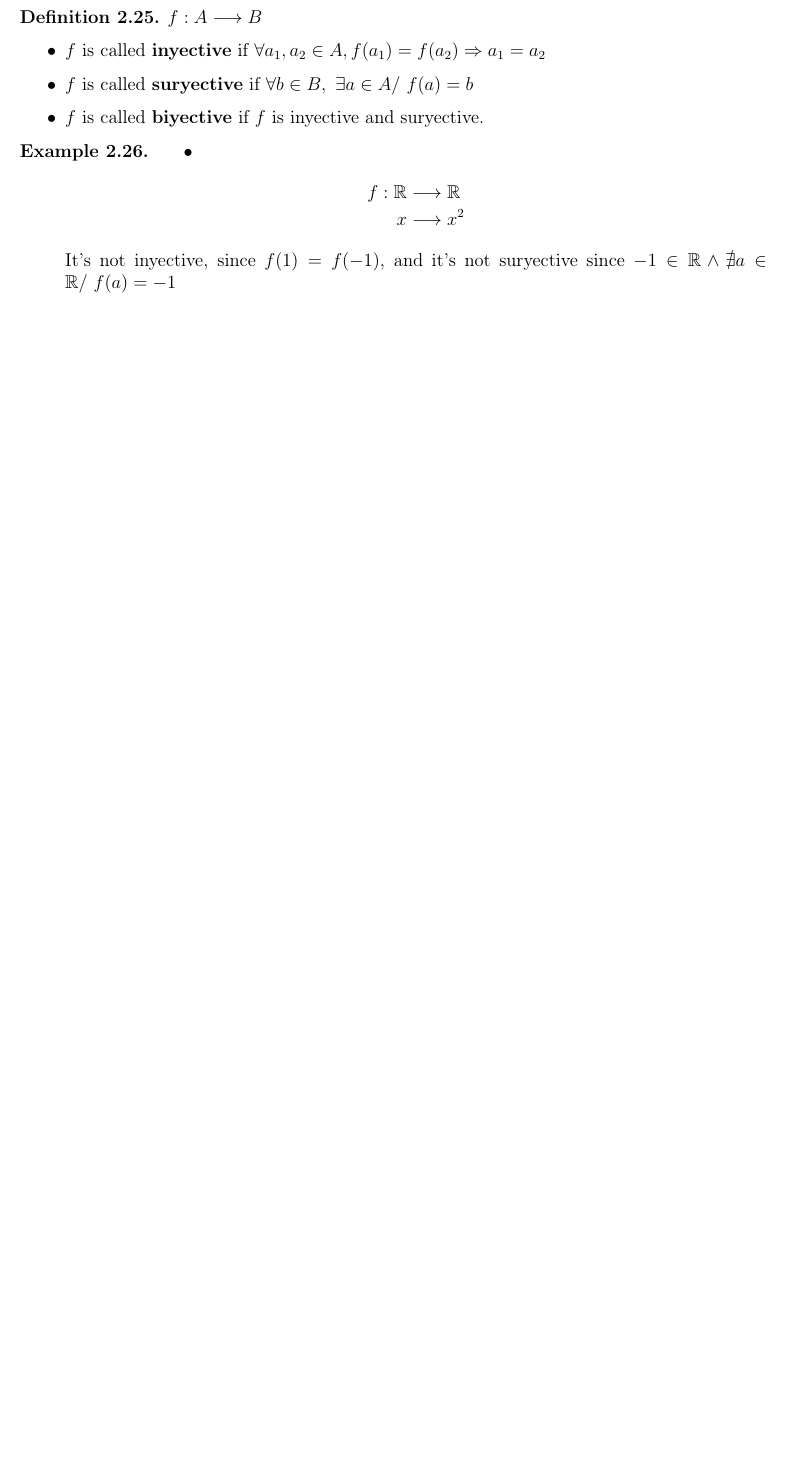
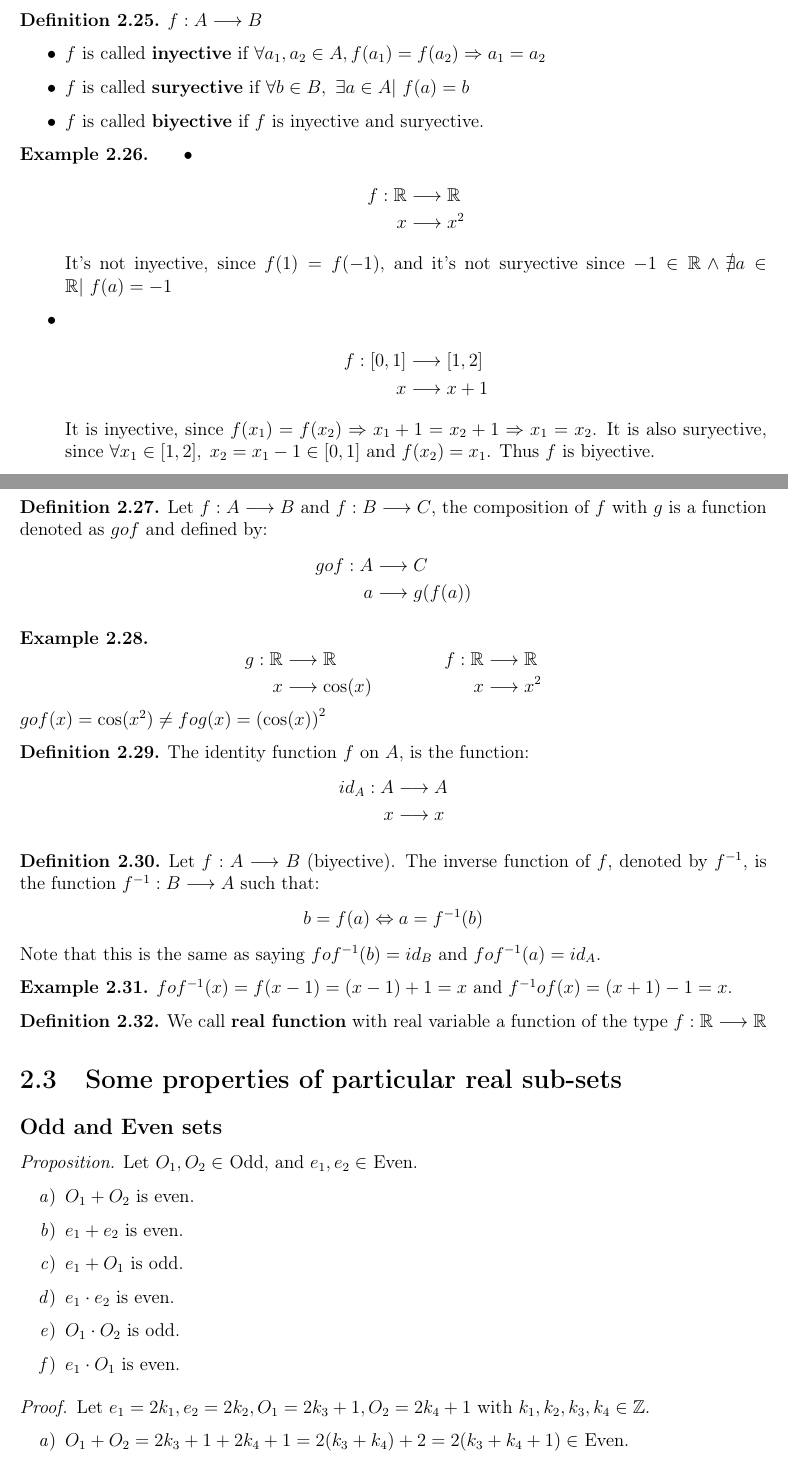
Before and after one commit to santiest/ComputerScience, a LaTeX book (1st year/1st semester/Calculus I/Class notes/Calculusnotes.tex): part of page 11 of 11 before the commit and two parts of pages 11 and 12 of 12 after it, the two joined at a grey line, cut so that both start at the same text, the shorter picture padded with empty space. Compiled offline with pdfLaTeX.

Commit message:
Syntax fix

```diff
--- a/1st year/1st semester/Calculus I/Class notes/Calculusnotes.tex
+++ b/1st year/1st semester/Calculus I/Class notes/Calculusnotes.tex
@@ -21,6 +21,7 @@
 \usepackage{svg}
 \usepackage{titling}
 \usepackage{array}
+\usepackage{enumitem}
 
 \newcommand{\incfig}[1]{%
 \def\svgscale{1}
@@ -477,7 +479,82 @@ Here we only introduce the set of points used in next chapters.
       f:\mathbb{R} &\longrightarrow \mathbb{R} \\
       x &\longrightarrow x^2
     \end{align*}
-    It's not inyective, since $f(1) = f(-1)$, and it's not suryective since $-1\in\mathbb{R} \wedge \nexists a \in \mathbb{R}/\ f(a)=-1$
+    It's not inyective, since $f(1) = f(-1)$, and it's not suryective since $-1\in\mathbb{R} \wedge \nexists a \in \mathbb{R}\vert\ f(a)=-1$
+
+    \item
+    \begin{align*}
+      f:[0,1] &\longrightarrow [1,2] \\
+      x &\longrightarrow x+1
+    \end{align*}
+    It is inyective, since $f(x_1) = f(x_2) \Rightarrow x_1+1=x_2+1 \Rightarrow x_1 = x_2$. It is also suryective, since $\forall x_1 \in [1,2],\; x_2=x_1-1 \in [0,1]$ and $f(x_2) = x_1$. Thus $f$ is biyective.
   \end{itemize}
 \end{exmp}
 
+\begin{defn}
+  Let $f:A \longrightarrow B$ and $f:B \longrightarrow C$, the composition of $f$ with $g$ is a function denoted as $g o f$ and defined by:
+  \begin{align*}
+    g o f:A &\longrightarrow C \\
+    a &\longrightarrow g(f(a))
+  \end{align*}
+\end{defn}
+
+\begin{exmp}
+  \begin{equation*}
+    \begin{aligned}[c]
+      g:\mathbb{R} &\longrightarrow \mathbb{R} \\
+      x &\longrightarrow \cos (x)
+    \end{aligned}
+    \qquad \qquad
+    \begin{aligned}[c]
+      f:\mathbb{R} &\longrightarrow \mathbb{R} \\
+      x &\longrightarrow x^2
+    \end{aligned}
+  \end{equation*}
+  $g o f(x) = \cos (x^2) \neq f o g(x) = {(\cos(x))}^2$
+\end{exmp}
+
+\begin{defn}
+  The identity function $f$ on $A$, is the function:
+  \begin{align*}
+    {id}_A:A &\longrightarrow A \\
+    x &\longrightarrow x
+  \end{align*}
+\end{defn}
+
+\begin{defn}
+  Let $f:A\longrightarrow B$ (biyective). The inverse function of $f$, denoted by $f^{-1}$, is the function $f^{-1}:B \longrightarrow A$ such that:
+  \[
+    b = f(a) \Leftrightarrow a = f^{-1}(b)
+  \]
+  Note that this is the same as saying $f o f^{-1}(b) = {id}_B$ and $f o f^{-1}(a) = {id}_A$.
+\end{defn}
+
+\begin{exmp}
+  $f o f^{-1}(x) = f(x-1) = (x-1)+1 = x$ and $f^{-1} o f(x) = (x+1)-1 = x$.
+\end{exmp}
+
+\begin{defn}
+  We call \textbf{real function} with real variable a function of the type $f:\mathbb{R} \longrightarrow \mathbb{R}$
+\end{defn}
+
+\section{Some properties of particular real sub-sets}
+
+\subsection*{Odd and Even sets}
+
+\begin{proposition}
+  Let $O_1,O_2 \in$ Odd, and $e_1,e_2 \in$ Even.
+  \begin{enumerate}[label=\emph{\alph*})]
+    \item $O_1 + O_2$ is even.
+    \item $e_1 + e_2$ is even.
+    \item $e_1 + O_1$ is odd.
+    \item $e_1 \cdot e_2$ is even.
+    \item $O_1 \cdot O_2$ is odd.
+    \item $e_1 \cdot O_1$ is even.
+  \end{enumerate}
+\end{proposition}
+
+\begin{proof}
+  Let $e_1 = 2 k_1, e_2 = 2 k_2, O_1 = 2 k_3+1, O_2 = 2 k_4+1$ with $k_1, k_2, k_3, k_4 \in\mathbb{Z}$.
+  \begin{enumerate}[label=\emph{\alph*})]
+    \item $O_1 + O_2 = 2 k_3 +1 +2 k_4 +1 = 2(k_3+k_4) + 2 = 2(k_3+k_4+1) \in$ Even.
+    \item $e_1 + e_2 = 2 k_1 + 2 k_2 = 2(k_1+k_2) \in$ Even.
```
Also changed, not shown: 1st year/1st semester/Calculus I/Class notes/Calculusnotes.pdf, 1st year/1st semester/Calculus I/Class notes/Calculusnotes.tex (41 more changed lines).
